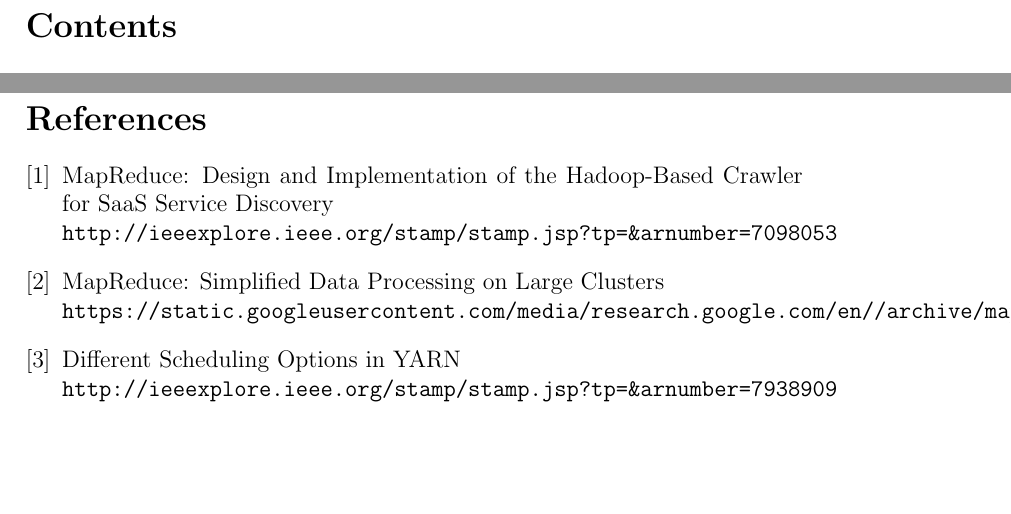
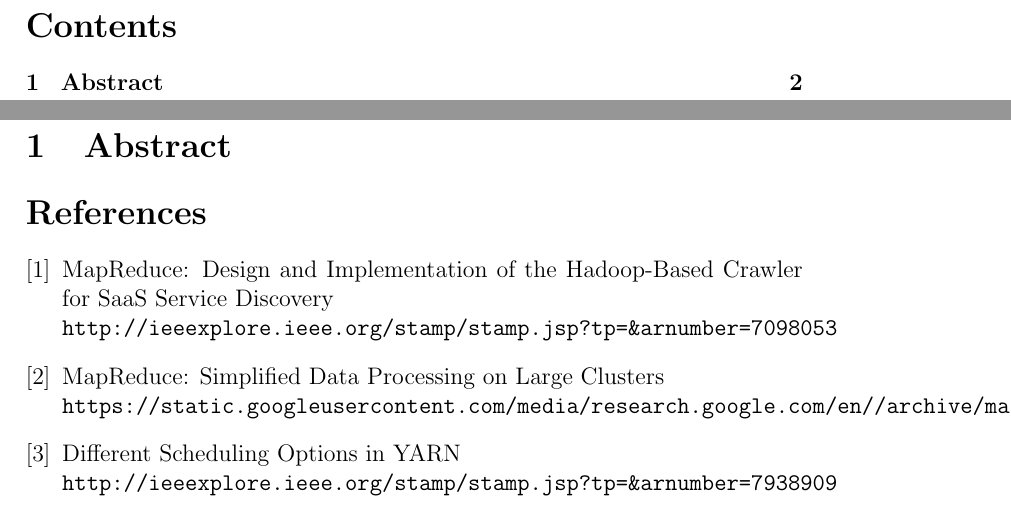
Before and after one commit to el-davo/msc-scalable-microservice-essay, a LaTeX document (index.tex, which reads chapters/abstract.tex): two parts of pages 1 and 2 of 2, joined at a grey line, cut so that both start at the same text, the shorter picture padded with empty space. Compiled offline with pdfLaTeX.

Commit message:
Added dummy abstract

```diff
--- /dev/null
+++ b/chapters/abstract.tex
@@ -0,0 +1 @@
+\section{Abstract}
```
Also changed, not shown: index.tex (+1 -0 lines).
